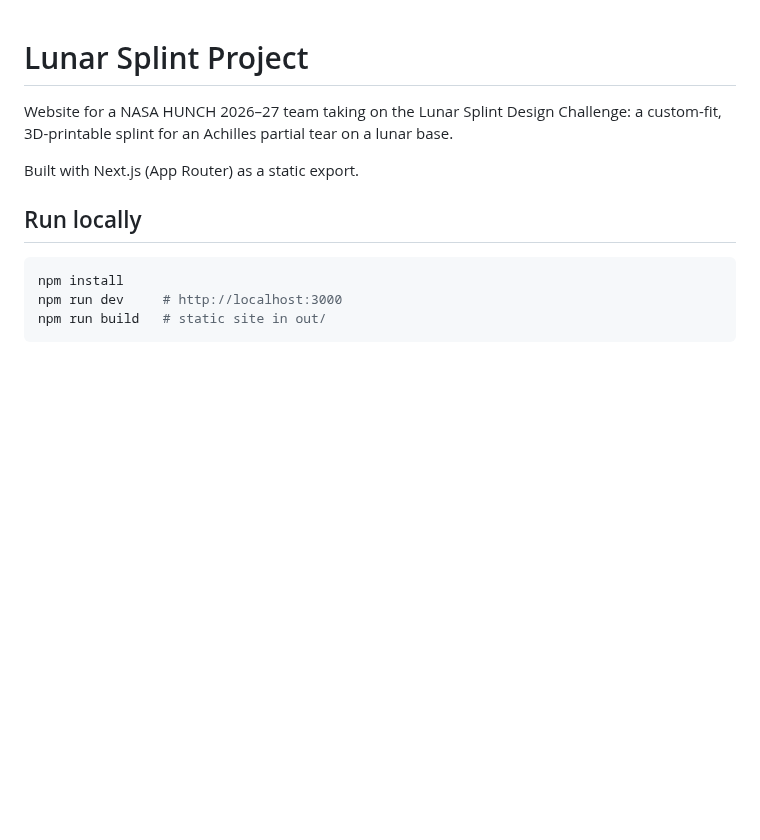
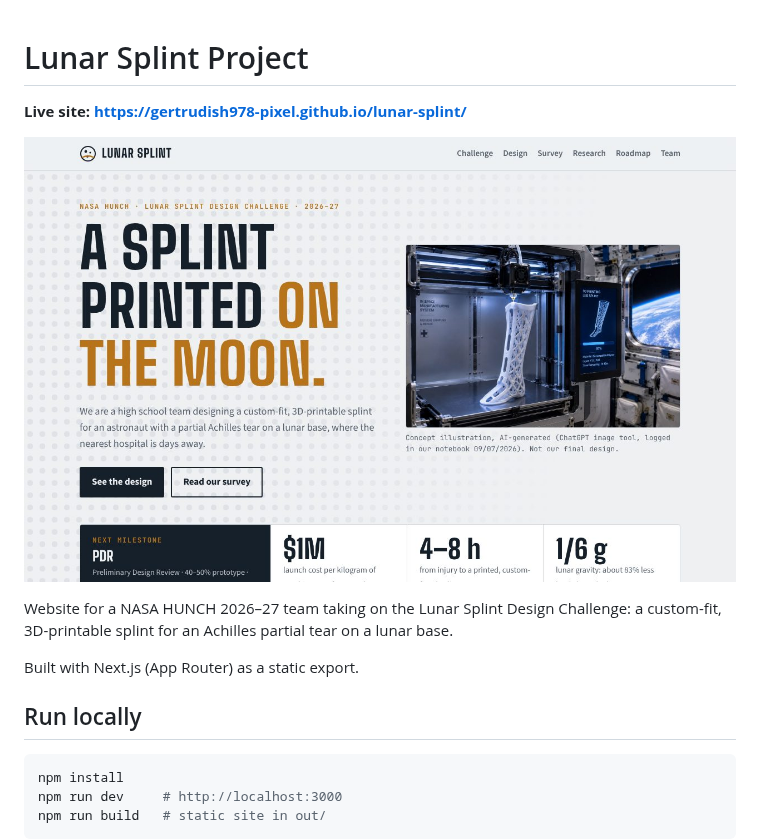
Before and after one commit to gertrudish978-pixel/lunar-splint, a Markdown page: README.md, the part around the change. GitHub-like rendering; pictures changed too: docs/preview.jpg (added); blank space fills up the shorter version.

Commit message:
Show the live site link and a preview on the repo page
Co-Authored-By: Claude Opus 5.5 (1M context) <noreply@anthropic.com>
Claude-Session: https://claude.ai/code/session_01BrZzckZhtJnifegXE49Z2Z

```diff
--- a/README.md
+++ b/README.md
@@ -1,4 +1,8 @@
 # Lunar Splint Project
+
+**Live site: https://gertrudish978-pixel.github.io/lunar-splint/**
+
+[![Lunar Splint Project website](docs/preview.jpg)](https://gertrudish978-pixel.github.io/lunar-splint/)
 
 Website for a NASA HUNCH 2026–27 team taking on the Lunar Splint Design Challenge: a custom-fit, 3D-printable splint for an Achilles partial tear on a lunar base.
 
```
